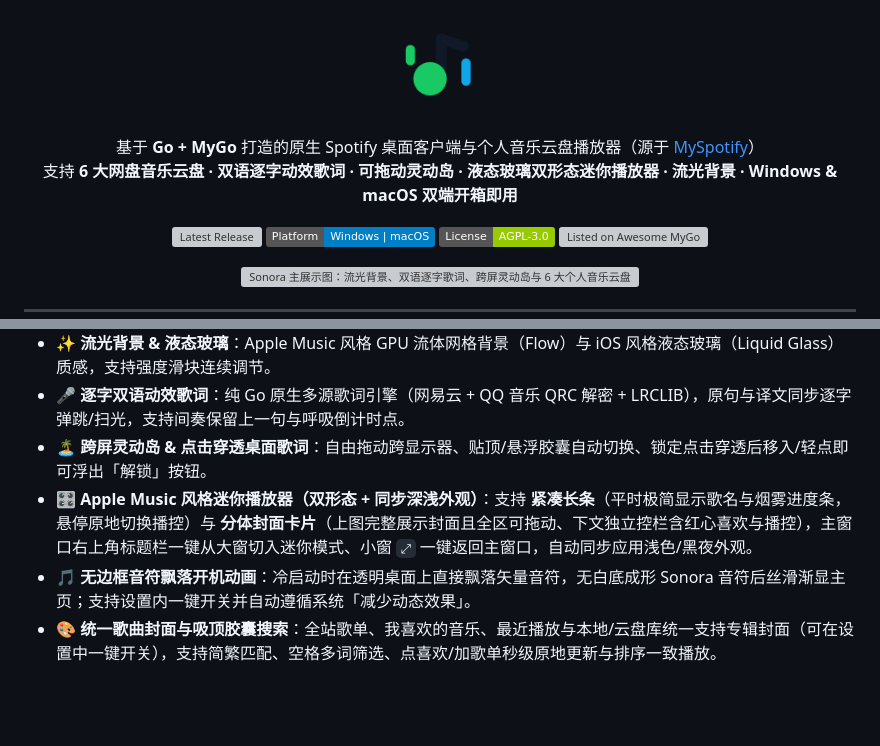
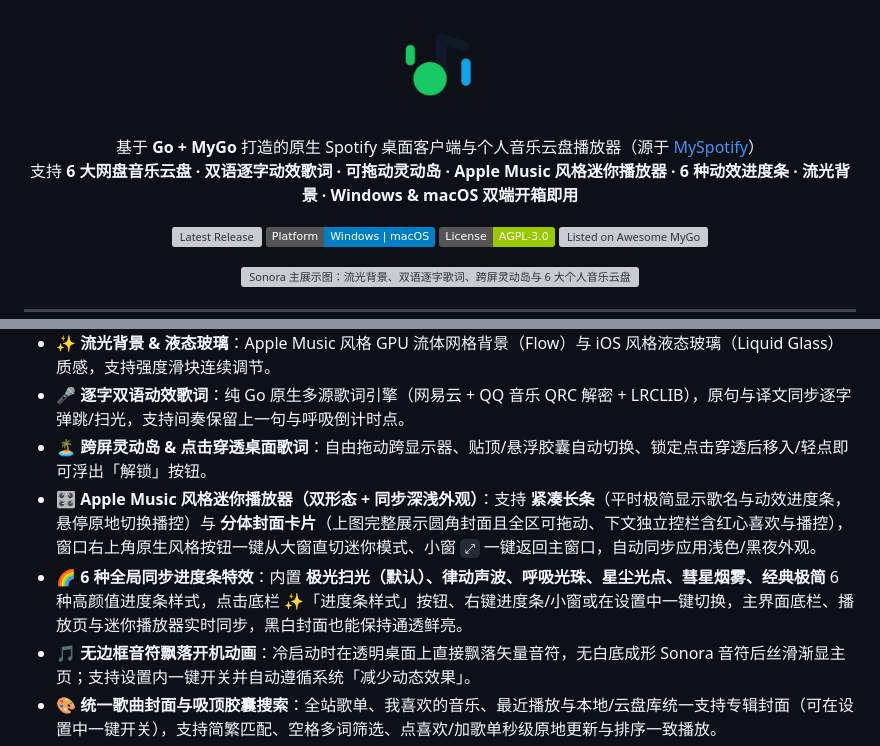
Before and after one commit to hfx123456/Sonora, a Markdown page: README.md, 2 parts joined by grey strips. Rendered like a GitHub page; badges without logos; blank space fills up the shorter version; grey boxes are pictures that could not be loaded.

```diff
--- a/README.md
+++ b/README.md
@@ -8,7 +8,7 @@
 
 <p align="center">
   基于 <b>Go + MyGo</b> 打造的原生 Spotify 桌面客户端与个人音乐云盘播放器（源于 <a href="https://github.com/margbug01/MySpotify">MySpotify</a>）<br>
-  支持 <b>6 大网盘音乐云盘 · 双语逐字动效歌词 · 可拖动灵动岛 · 液态玻璃双形态迷你播放器 · 流光背景 · Windows &amp; macOS 双端开箱即用</b>
+  支持 <b>6 大网盘音乐云盘 · 双语逐字动效歌词 · 可拖动灵动岛 · Apple Music 风格迷你播放器 · 6 种动效进度条 · 流光背景 · Windows &amp; macOS 双端开箱即用</b>
 </p>
 
 <p align="center">
@@ -30,7 +30,8 @@
 - **✨ 流光背景 & 液态玻璃**：Apple Music 风格 GPU 流体网格背景（Flow）与 iOS 风格液态玻璃（Liquid Glass）质感，支持强度滑块连续调节。
 - **🎤 逐字双语动效歌词**：纯 Go 原生多源歌词引擎（网易云 + QQ 音乐 QRC 解密 + LRCLIB），原句与译文同步逐字弹跳/扫光，支持间奏保留上一句与呼吸倒计时点。
 - **🏝️ 跨屏灵动岛 & 点击穿透桌面歌词**：自由拖动跨显示器、贴顶/悬浮胶囊自动切换、锁定点击穿透后移入/轻点即可浮出「解锁」按钮。
-- **🎛️ Apple Music 风格迷你播放器（双形态 + 同步深浅外观）**：支持 **紧凑长条**（平时极简显示歌名与烟雾进度条，悬停原地切换播控）与 **分体封面卡片**（上图完整展示封面且全区可拖动、下文独立控栏含红心喜欢与播控），主窗口右上角标题栏一键从大窗切入迷你模式、小窗 `⤢` 一键返回主窗口，自动同步应用浅色/黑夜外观。
+- **🎛️ Apple Music 风格迷你播放器（双形态 + 同步深浅外观）**：支持 **紧凑长条**（平时极简显示歌名与动效进度条，悬停原地切换播控）与 **分体封面卡片**（上图完整展示圆角封面且全区可拖动、下文独立控栏含红心喜欢与播控），窗口右上角原生风格按钮一键从大窗直切迷你模式、小窗 `⤢` 一键返回主窗口，自动同步应用浅色/黑夜外观。
+- **🌈 6 种全局同步进度条特效**：内置 **极光扫光（默认）、律动声波、呼吸光珠、星尘光点、彗星烟雾、经典极简** 6 种高颜值进度条样式，点击底栏 ✨「进度条样式」按钮、右键进度条/小窗或在设置中一键切换，主界面底栏、播放页与迷你播放器实时同步，黑白封面也能保持通透鲜亮。
 - **🎵 无边框音符飘落开机动画**：冷启动时在透明桌面上直接飘落矢量音符，无白底成形 Sonora 音符后丝滑渐显主页；支持设置内一键开关并自动遵循系统「减少动态效果」。
 - **🎨 统一歌曲封面与吸顶胶囊搜索**：全站歌单、我喜欢的音乐、最近播放与本地/云盘库统一支持专辑封面（可在设置中一键开关），支持简繁匹配、空格多词筛选、点喜欢/加歌单秒级原地更新与排序一致播放。
 
```
Also changed, not shown: other parts of README.md (+14 -6 lines), README.en.md (+16 -8 lines), docs/screenshots/mini-player-bar.png, docs/screenshots/mini-player-card.png, docs/screenshots/progress-styles.png (added).
